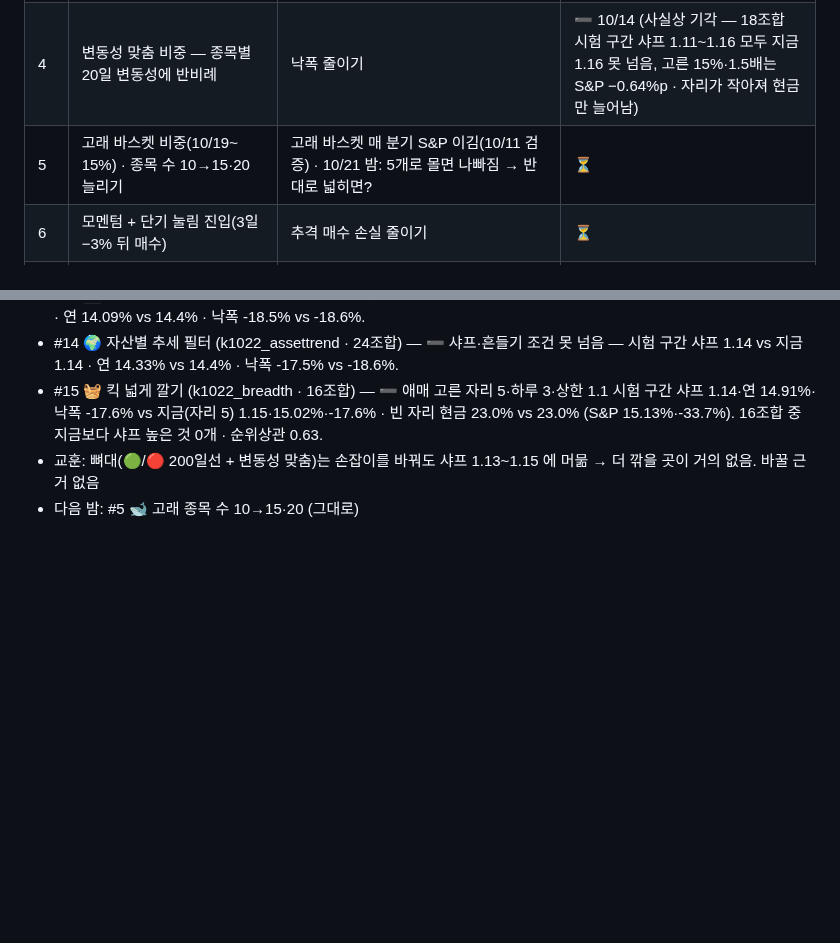
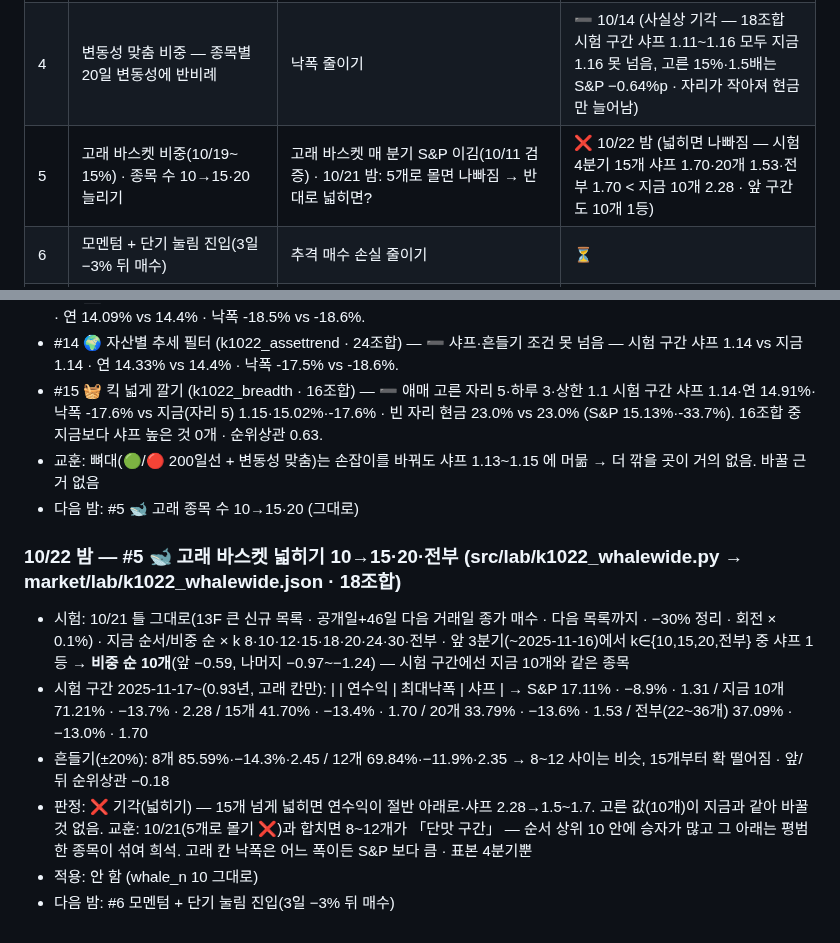
Before and after one commit to chkchp0702-spec/market-strategy-report, a Markdown page: brain/kick_lab.md, 2 parts joined by grey strips. GitHub-like rendering; blank space fills up the shorter version.

Commit message:
🌙 킥 밤 연구 10/22: 고래 바스켓 넓히기 10→15·20 — 기각
Co-Authored-By: Claude Opus 5.5 <noreply@anthropic.com>
Claude-Session: https://claude.ai/code/session_019SSveQw7Wy11SpySAPbnm6

```diff
--- a/brain/kick_lab.md
+++ b/brain/kick_lab.md
@@ -9,7 +9,7 @@
 | 2 | 손절·익절·보유 기간 손잡이(지금 −5%·+15%·15일) | 첫 거래 −5.46% 손절 — 손절 폭이 너무 좁은가 · 10/11 흔들기에서 손절·익절을 ±20% 바꾸면 샤프 1.10→1.04~1.08 로 떨어짐(지금 값이 우연히 좋은 자리인지 확인) | ➖ 10/12 (180조합 — 지금 −5·+15·15일이 시험 구간 샤프 1등·낙폭 최소, 앞 구간 1등 −15·+15·20일은 1.07로 못 이김 · 앞/뒤 순위상관 −0.03 → 손잡이 차이는 잡음, 그대로 둠) |
 | 3 | 추세 필터 — S&P 200일선 아래면 킥 신규 진입 멈춤 | 하락장 신호 성적이 나쁜지 | ➖ 10/13 (사실상 기각 — 200일선 아래 돌파는 10년에 16건뿐·평균 +3.2%로 오히려 좋음, 30조합 시험 구간 샤프 1.08~1.19 차이 잡음) |
 | 4 | 변동성 맞춤 비중 — 종목별 20일 변동성에 반비례 | 낙폭 줄이기 | ➖ 10/14 (사실상 기각 — 18조합 시험 구간 샤프 1.11~1.16 모두 지금 1.16 못 넘음, 고른 15%·1.5배는 S&P −0.64%p · 자리가 작아져 현금만 늘어남) |
-| 5 | 고래 바스켓 비중(10/19~ 15%) · 종목 수 10→15·20 늘리기 | 고래 바스켓 매 분기 S&P 이김(10/11 검증) · 10/21 밤: 5개로 몰면 나빠짐 → 반대로 넓히면? | ⏳ |
+| 5 | 고래 바스켓 비중(10/19~ 15%) · 종목 수 10→15·20 늘리기 | 고래 바스켓 매 분기 S&P 이김(10/11 검증) · 10/21 밤: 5개로 몰면 나빠짐 → 반대로 넓히면? | ❌ 10/22 밤 (넓히면 나빠짐 — 시험 4분기 15개 샤프 1.70·20개 1.53·전부 1.70 < 지금 10개 2.28 · 앞 구간도 10개 1등) |
 | 6 | 모멘텀 + 단기 눌림 진입(3일 −3% 뒤 매수) | 추격 매수 손실 줄이기 | ⏳ |
 | 7 | 실적 갭 신호 보유 기간(실적 발표 후 표류) | 그림자 70건 평균 +1.0% | ⏳ |
 | 8 | 킥 기본 칸 변동성 맞춤 목표(지금 18%·아래 한도 50%) 다시 보기 | 10/13 밤: 변동성 맞춤 넣은 지금 킥 시험 구간 연 15.34% vs S&P 15.30% — 낙폭은 −17.6%로 줄었지만 S&P 대비 +0.05%p 뿐(넣기 전 +1.08%p) → 「+0.5%p」 조건을 못 넘음 | ⏳ |
@@ -100,3 +100,11 @@
 - #15 🧺 킥 넓게 깔기 (k1022_breadth · 16조합) — ➖ 애매 고른 자리 5·하루 3·상한 1.1 시험 구간 샤프 1.14·연 14.91%·낙폭 -17.6% vs 지금(자리 5) 1.15·15.02%·-17.6% · 빈 자리 현금 23.0% vs 23.0% (S&P 15.13%·-33.7%). 16조합 중 지금보다 샤프 높은 것 0개 · 순위상관 0.63.
 - 교훈: 뼈대(🟢/🔴 200일선 + 변동성 맞춤)는 손잡이를 바꿔도 샤프 1.13~1.15 에 머묾 → 더 깎을 곳이 거의 없음. 바꿀 근거 없음
 - 다음 밤: #5 🐋 고래 종목 수 10→15·20 (그대로)
+
+### 10/22 밤 — #5 🐋 고래 바스켓 넓히기 10→15·20·전부 (src/lab/k1022_whalewide.py → market/lab/k1022_whalewide.json · 18조합)
+- 시험: 10/21 틀 그대로(13F 큰 신규 목록 · 공개일+46일 다음 거래일 종가 매수 · 다음 목록까지 · −30% 정리 · 회전 × 0.1%) · 지금 순서/비중 순 × k 8·10·12·15·18·20·24·30·전부 · 앞 3분기(~2025-11-16)에서 k∈{10,15,20,전부} 중 샤프 1등 → **비중 순 10개**(앞 −0.59, 나머지 −0.97~−1.24) — 시험 구간에선 지금 10개와 같은 종목
+- 시험 구간 2025-11-17~(0.93년, 고래 칸만): | | 연수익 | 최대낙폭 | 샤프 | → S&P 17.11% · −8.9% · 1.31 / 지금 10개 71.21% · −13.7% · 2.28 / 15개 41.70% · −13.4% · 1.70 / 20개 33.79% · −13.6% · 1.53 / 전부(22~36개) 37.09% · −13.0% · 1.70
+- 흔들기(±20%): 8개 85.59%·−14.3%·2.45 / 12개 69.84%·−11.9%·2.35 → 8~12 사이는 비슷, 15개부터 확 떨어짐 · 앞/뒤 순위상관 −0.18
+- 판정: ❌ 기각(넓히기) — 15개 넘게 넓히면 연수익이 절반 아래로·샤프 2.28→1.5~1.7. 고른 값(10개)이 지금과 같아 바꿀 것 없음. 교훈: 10/21(5개로 몰기 ❌)과 합치면 8~12개가 「단맛 구간」 — 순서 상위 10 안에 승자가 많고 그 아래는 평범한 종목이 섞여 희석. 고래 칸 낙폭은 어느 폭이든 S&P 보다 큼 · 표본 4분기뿐
+- 적용: 안 함 (whale_n 10 그대로)
+- 다음 밤: #6 모멘텀 + 단기 눌림 진입(3일 −3% 뒤 매수)
```
